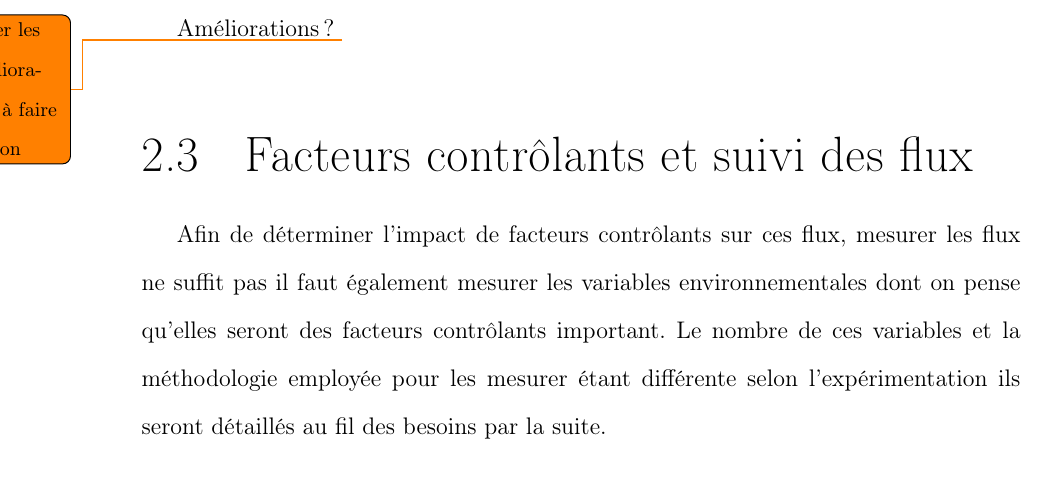
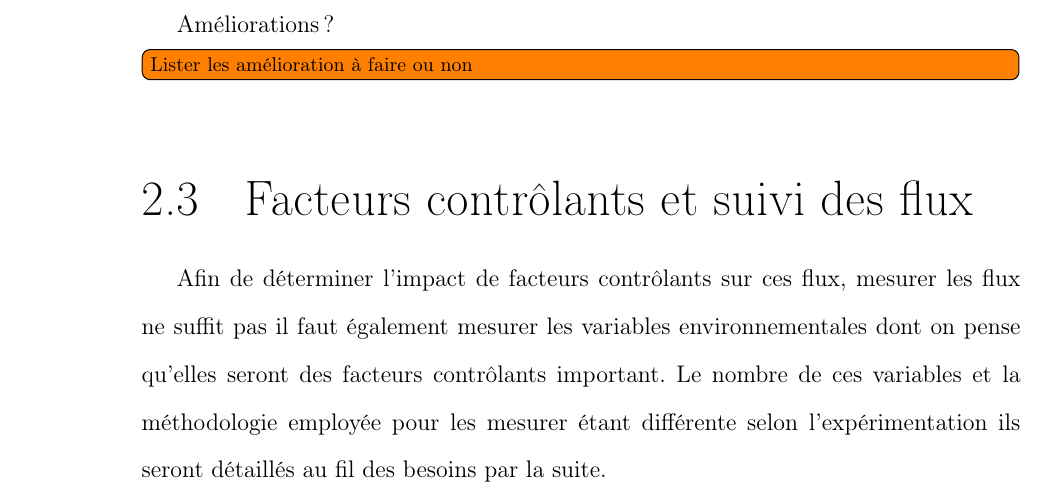
Before and after one commit to dangelob/manuscript, a LaTeX thesis (phdthesis.tex, which reads content/chapitre2.tex): part of page 33 of 49 before the commit and part of page 33 of 48 after it, cut so that both start at the same text. Compiled offline with pdfLaTeX.

```diff
--- a/content/chapitre2.tex
+++ b/content/chapitre2.tex
@@ -54,7 +54,7 @@
 *Validité des profils de température ?
 Méthode de Chambre fermée (Biais ?)
 
-Améliorations ? \todo{Lister les amélioration à faire ou non}
+Améliorations ? \todo[inline]{Lister les amélioration à faire ou non}
 
 
 \section{Facteurs contrôlants et suivi des flux}
```
Also changed, not shown: phdthesis.tex (+1 -1 lines), phdthesis.pdf.
